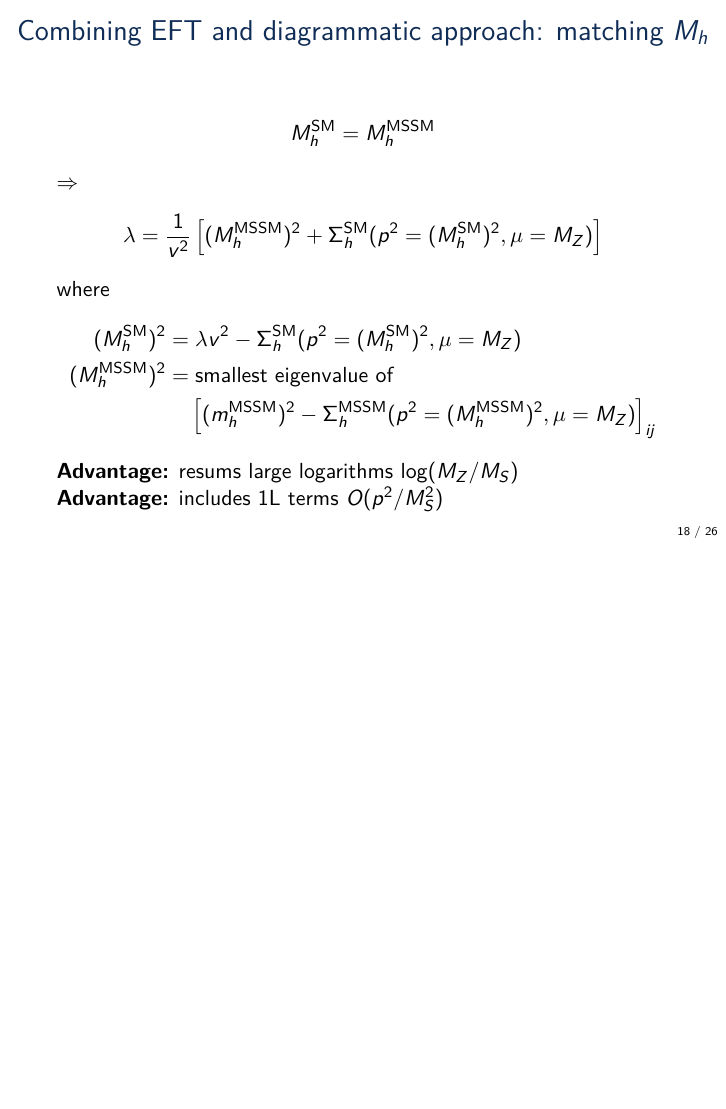
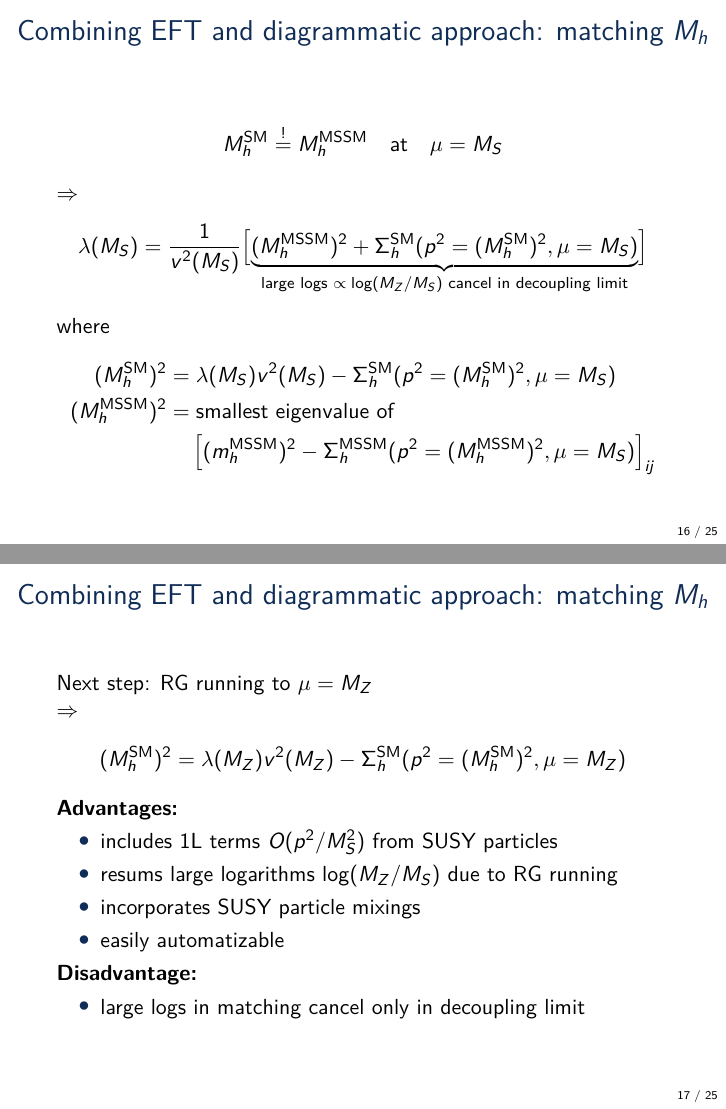
Before and after one commit to Expander/talk-olang-2018, LaTeX slides (talk.tex): page 18 of 30 before the commit and pages 17 and 18 of 30 after it, the two joined at a grey line, the shorter picture padded with empty space. Compiled offline with pdfLaTeX.

Commit message:
extend matching description a bit

```diff
--- a/talk.tex
+++ b/talk.tex
@@ -316,11 +316,13 @@
   \end{align*}
   $\Rightarrow$
   \begin{align*}
-    (M_h^\SM)^2 &= (m_h^\SM)^2 - \Sigma^\SM_h(p^2 = (M_h^\SM)^2,\mu =
+    (M_h^\SM)^2 &= \lambda(M_Z) v^2(M_Z) - \Sigma^\SM_h(p^2 = (M_h^\SM)^2,\mu =
     M_Z)
+    % \\
+    % &\phantom{={}} + t^\SM(\mu=M_Z)
   \end{align*}
-  \emph{Advantage:} resums large logarithms $\log(M_Z/M_S)$\\
-  \emph{Disadvantage:} neglects terms $O(p^2/M_S^2)$
+  \emph{Advantage:} resums large logarithms $\propto\log(M_Z/M_S)$\\
+  \emph{Disadvantage:} neglects terms $O(p^2/M_S^2)$ from SUSY particles
 \end{frame}
 
 \begin{frame}{Comparison diagrammatic vs.\ EFT approach}
@@ -359,26 +345,46 @@
   \begin{center}
     $g_i$, $y^f_{ij}$, $v$, $\mu^2$, $\lambda$
   \end{center}
-  \emph{including terms $O(p^2/M_S^2)$}
+  \emph{including terms $O(p^2/M_S^2)$ from SUSY particles}
 \end{frame}
 
 \begin{frame}{Combining EFT and diagrammatic approach: matching $M_h$}
   \begin{align*}
-    M_h^{\SM} &= M_h^\text{MSSM}
+    M_h^{\SM} &\overset{!}{=} M_h^\text{MSSM} \quad \text{at} \quad \mu = M_S
   \end{align*}
   $\Rightarrow$
   \begin{align*}
-    \lambda = \frac{1}{v^2} \left[ (M_h^\text{MSSM})^2 +
-      \Sigma^\SM_h(p^2 = (M_h^\SM)^2,\mu = M_Z) \right]
+    \lambda(M_S) = \frac{1}{v^2(M_S)} \Big[
+    {\color{normal text.fg!15!normal text.bg}
+    \only<2->{\color{normal text.fg}}{%
+    \underbrace{\usebeamercolor[fg]{text}{(M_h^\text{MSSM})^2 + \Sigma^\SM_h(p^2 = (M_h^\SM)^2,\mu = M_S)}}_{\text{large logs $\propto\log(M_Z/M_S)$ cancel in decoupling limit}}}}
+    \Big]
   \end{align*}
   where
   \begin{align*}
-    (M_h^{\SM})^2 &= \lambda v^2 - \Sigma^{\SM}_h(p^2 = (M_h^{\SM})^2,\mu = M_Z) \\
+    (M_h^{\SM})^2 &= \lambda(M_S) v^2(M_S) - \Sigma^{\SM}_h(p^2 = (M_h^{\SM})^2,\mu = M_S) \\
     (M_h^\text{MSSM})^2 &= \text{smallest eigenvalue of} \\
-    &\phantom{={}} \left[(m_h^\text{MSSM})^2 - \Sigma^\text{MSSM}_h(p^2 = (M_h^\text{MSSM})^2,\mu = M_Z)\right]_{ij}
+    &\phantom{={}} \left[(m_h^\text{MSSM})^2 - \Sigma^\text{MSSM}_h(p^2 = (M_h^\text{MSSM})^2,\mu = M_S)\right]_{ij}
   \end{align*}
-  \emph{Advantage:} resums large logarithms $\log(M_Z/M_S)$\\
-  \emph{Advantage:} includes 1L terms $O(p^2/M_S^2)$
+\end{frame}
+
+\begin{frame}{Combining EFT and diagrammatic approach: matching $M_h$}
+  Next step: RG running to $\mu = M_Z$\\
+  $\Rightarrow$
+  \begin{align*}
+    (M_h^{\SM})^2 &= \lambda(M_Z) v^2(M_Z) - \Sigma^{\SM}_h(p^2 = (M_h^{\SM})^2,\mu = M_Z)
+  \end{align*}
+  \emph{Advantages:}
+  \begin{itemize}
+  \item includes 1L terms $O(p^2/M_S^2)$ from SUSY particles
+  \item resums large logarithms $\log(M_Z/M_S)$ due to RG running
+  \item incorporates SUSY particle mixings
+  \item easily automatizable
+  \end{itemize}
+  \emph{Disadvantage:}
+  \begin{itemize}
+  \item large logs in matching cancel only in decoupling limit
+  \end{itemize}
 \end{frame}
 
 %%%%%%%%%%%%%%%%%%%%%%%%%%%%%%%%%%%%%%%%
@@ -510,5 +516,5 @@
 \begin{frame}{Summary}
   \emph{Summary:}
   \begin{itemize}
-  \item diagrammatic approach suffers from large logs $\log(M_Z/M_S)$
+  \item diagrammatic approach suffers from large logs $\propto\log(M_Z/M_S)$
   \item EFT approach misses terms $O(p^2/M_S^2)$
@@ -518,0 +523,2 @@
+    \item includes terms $O(p^2/M_S^2)$
+    \item resums large logs $\propto\log(M_Z/M_S)$
@@ -519,3 +528,5 @@
+    \item large logs cancel only in decoupling limit
+    \end{itemize}
   \end{itemize}
   \emph{Todo:}
   \begin{itemize}
```
Also changed, not shown: talk.tex (27 more changed lines).
